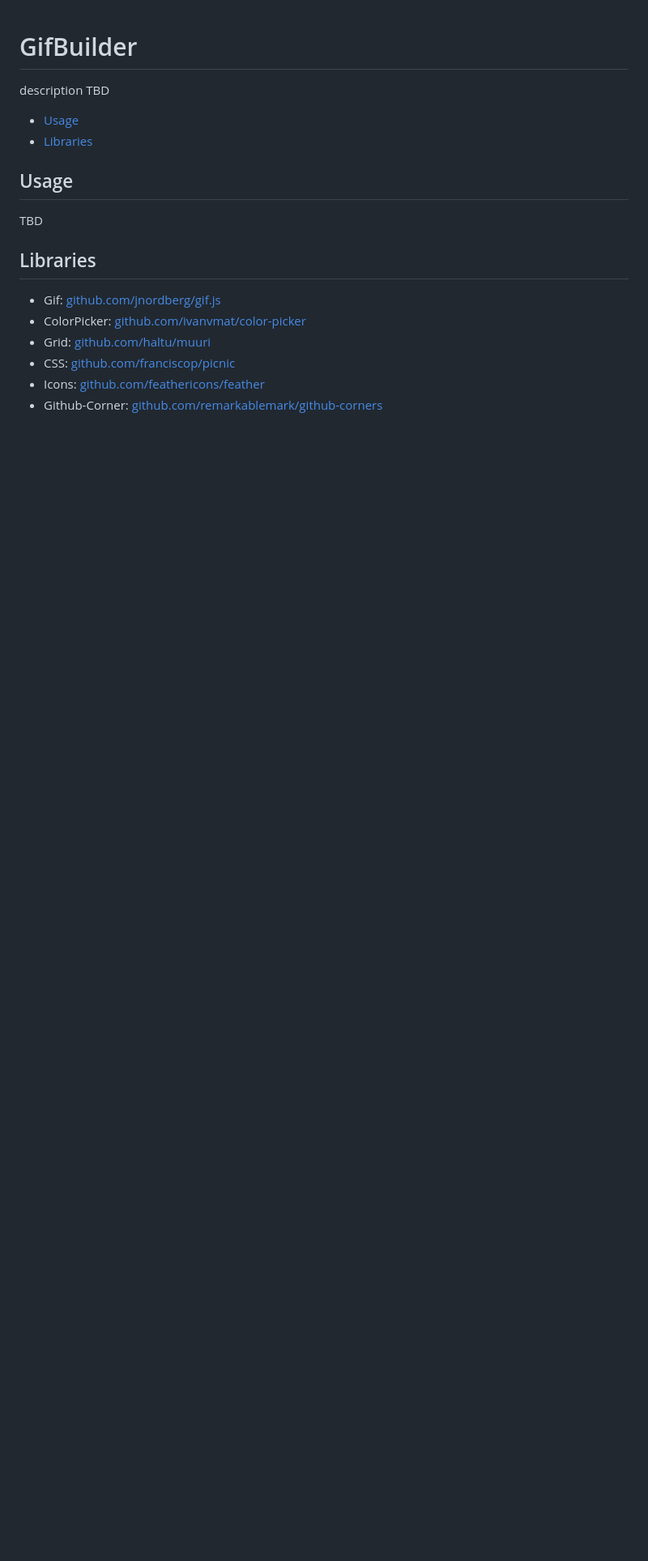
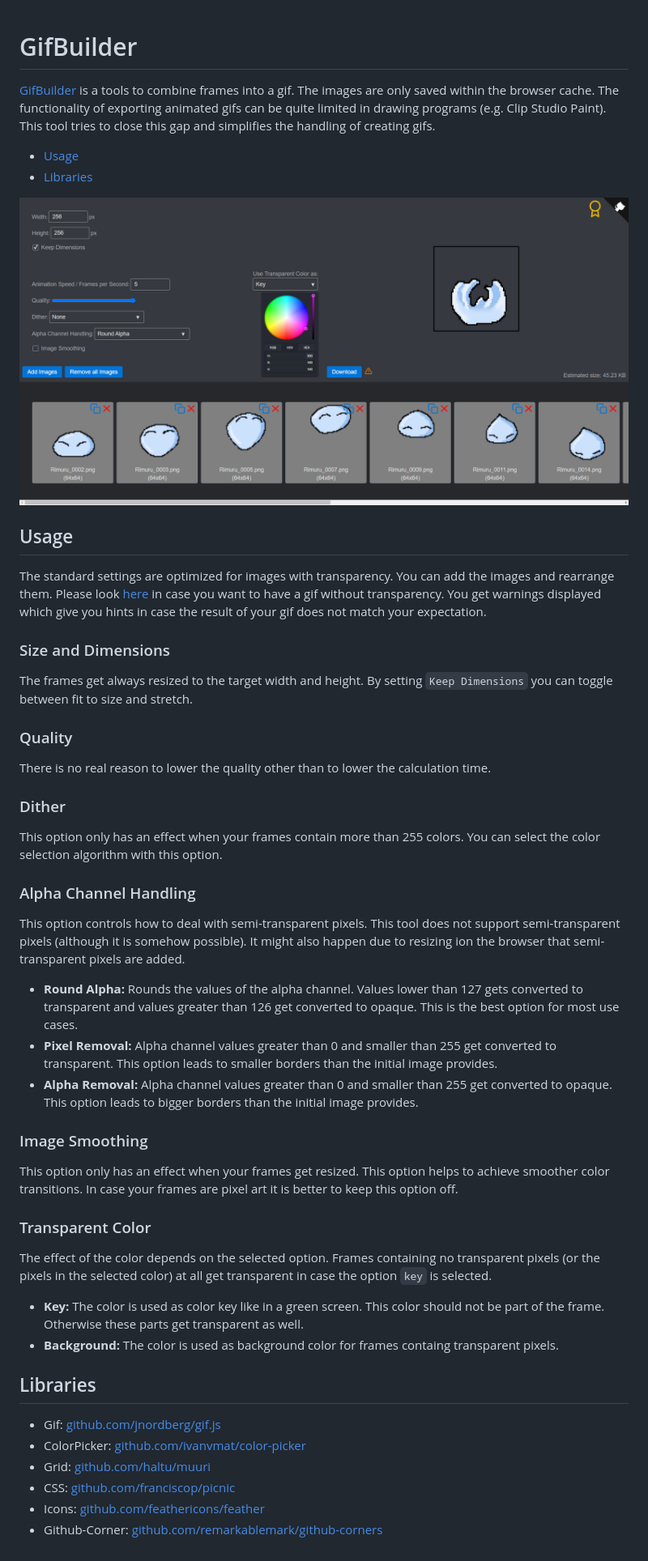
Before and after one commit to H0rn0chse/GifBuilder, a Markdown page: README.md, the part around the change. Shown: that part at 81% size. Drawn GitHub-style; pictures changed too: docs/screenshot.png; blank space fills up the shorter version.

Commit message:
Updated README and screenshot

```diff
--- a/README.md
+++ b/README.md
@@ -1,13 +1,37 @@
 # GifBuilder
 
-description TBD
+[GifBuilder](https://h0rn0chse.github.io/GifBuilder/) is a tools to combine frames into a gif. The images are only saved within the browser cache. The functionality of exporting animated gifs can be quite limited in drawing programs (e.g. Clip Studio Paint). This tool tries to close this gap and simplifies the handling of creating gifs.
 
 * [Usage](#usage)
 * [Libraries](#libraries)
 
+<img src="./docs/screenshot.png" title="Screenshot" />
+
 ## Usage
+The standard settings are optimized for images with transparency. You can add the images and rearrange them. Please look [here](#transparent-color) in case you want to have a gif without transparency. You get warnings displayed which give you hints in case the result of your gif does not match your expectation.
 
-TBD
+### Size and Dimensions
+The frames get always resized to the target width and height. By setting `Keep Dimensions` you can toggle between fit to size and stretch.
+
+### Quality
+There is no real reason to lower the quality other than to lower the calculation time.
+
+### Dither
+This option only has an effect when your frames contain more than 255 colors. You can select the color selection algorithm with this option.
+
+### Alpha Channel Handling
+This option controls how to deal with semi-transparent pixels. This tool does not support semi-transparent pixels (although it is somehow possible). It might also happen due to resizing ion the browser that semi-transparent pixels are added.
+ * __Round Alpha:__ Rounds the values of the alpha channel. Values lower than 127 gets converted to transparent and values greater than 126 get converted to opaque. This is the best option for most use cases.
+ * __Pixel Removal:__ Alpha channel values greater than 0 and smaller than 255 get converted to transparent. This option leads to smaller borders than the initial image provides.
+ * __Alpha Removal:__ Alpha channel values greater than 0 and smaller than 255 get converted to opaque. This option leads to bigger borders than the initial image provides.
+
+### Image Smoothing
+This option only has an effect when your frames get resized. This option helps to achieve smoother color transitions. In case your frames are pixel art it is better to keep this option off.
+
+### Transparent Color
+The effect of the color depends on the selected option. Frames containing no transparent pixels (or the pixels in the selected color) at all get transparent in case the option `key` is selected.
+ * __Key:__ The color is used as color key like in a green screen. This color should not be part of the frame. Otherwise these parts get transparent as well.
+ * __Background:__ The color is used as background color for frames containg transparent pixels.
 
 ## Libraries
 
```
Also changed, not shown: 1 other file.
